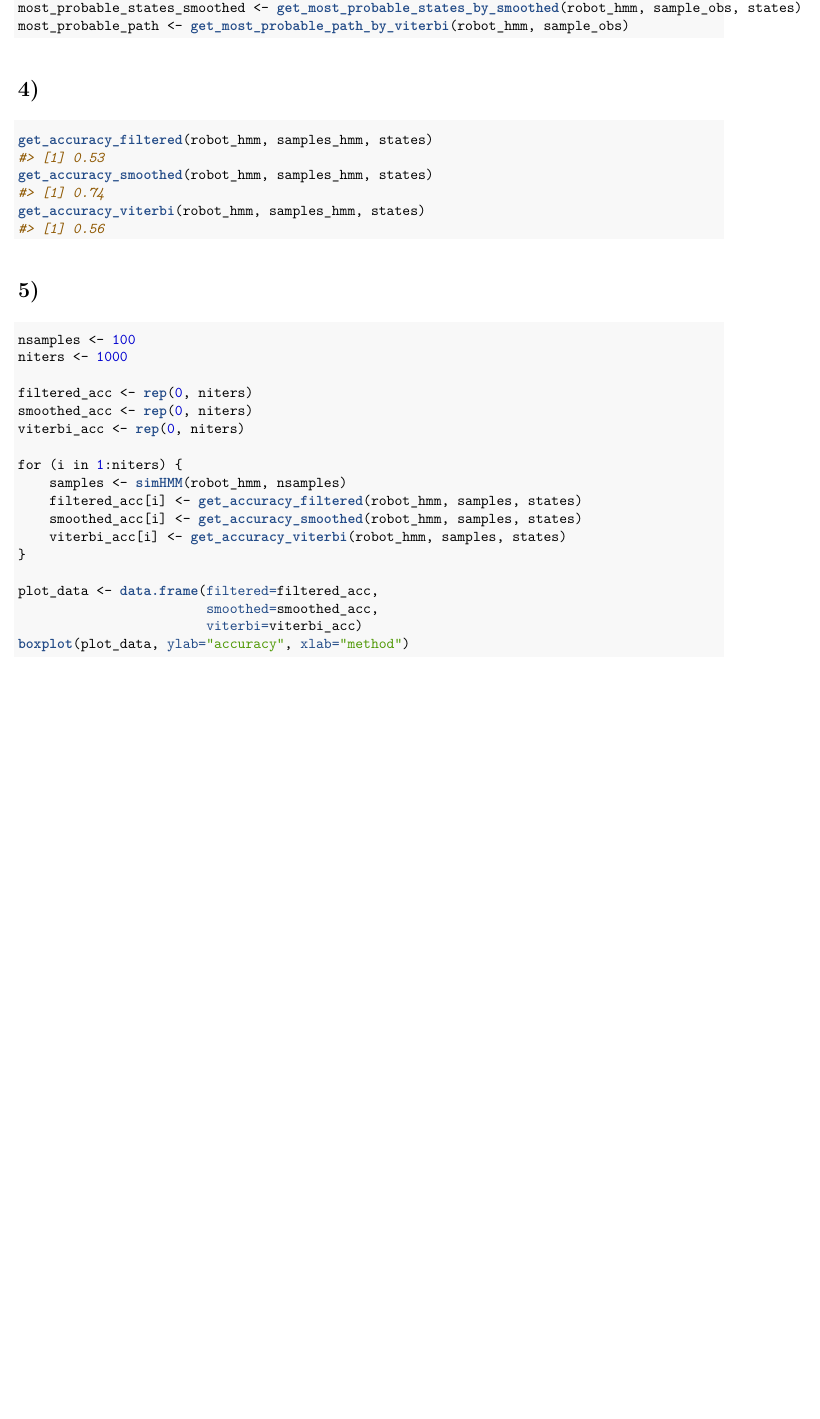
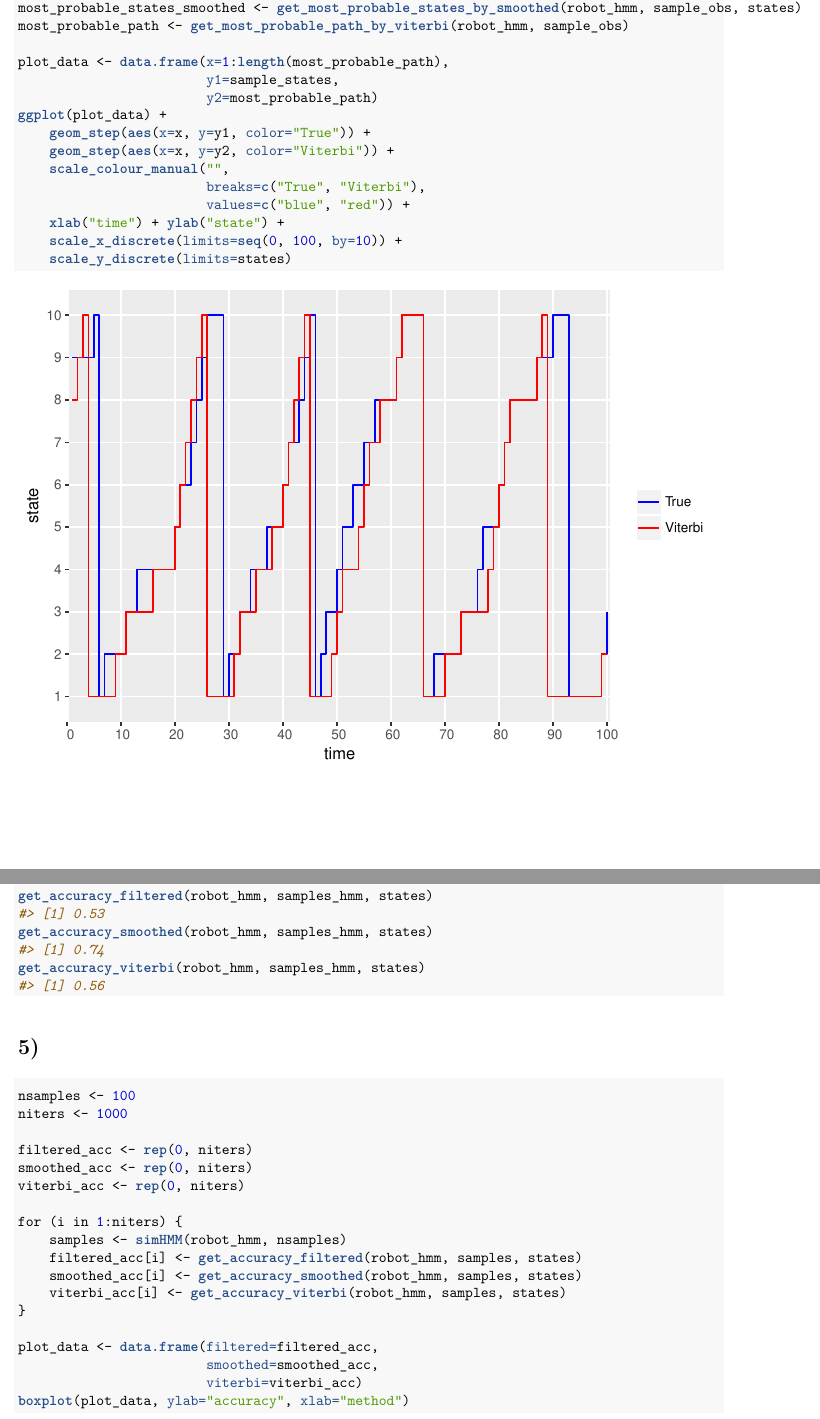
Before and after one commit to raholm/AdvML, an R Markdown document (lab2/report/report.Rmd): part of page 3 of 5 before the commit and two parts of pages 3 and 4 of 6 after it, the two joined at a grey line, cut so that both start at the same text, the shorter picture padded with empty space. The pictures show the output file lab2/report/report.pdf that the author committed with the source.

Commit message:
Added a plot showing the true state transitions against the most probable path.

````diff
--- a/lab2/report/report.Rmd
+++ b/lab2/report/report.Rmd
@@ -124,6 +126,19 @@ sample_obs <- samples_hmm$observation
 most_probable_states_filtered <- get_most_probable_states_by_filtered(robot_hmm, sample_obs, states)
 most_probable_states_smoothed <- get_most_probable_states_by_smoothed(robot_hmm, sample_obs, states)
 most_probable_path <- get_most_probable_path_by_viterbi(robot_hmm, sample_obs)
+
+plot_data <- data.frame(x=1:length(most_probable_path),
+                        y1=sample_states,
+                        y2=most_probable_path)
+ggplot(plot_data) +
+    geom_step(aes(x=x, y=y1, color="True")) +
+    geom_step(aes(x=x, y=y2, color="Viterbi")) +
+    scale_colour_manual("",
+                        breaks=c("True", "Viterbi"),
+                        values=c("blue", "red")) +
+    xlab("time") + ylab("state") +
+    scale_x_discrete(limits=seq(0, 100, by=10)) +
+    scale_y_discrete(limits=states)
 ```
 
 # 4)
````
Also changed, not shown: lab2/report/report.pdf, lab2/report/report.Rmd (4 more changed lines).
